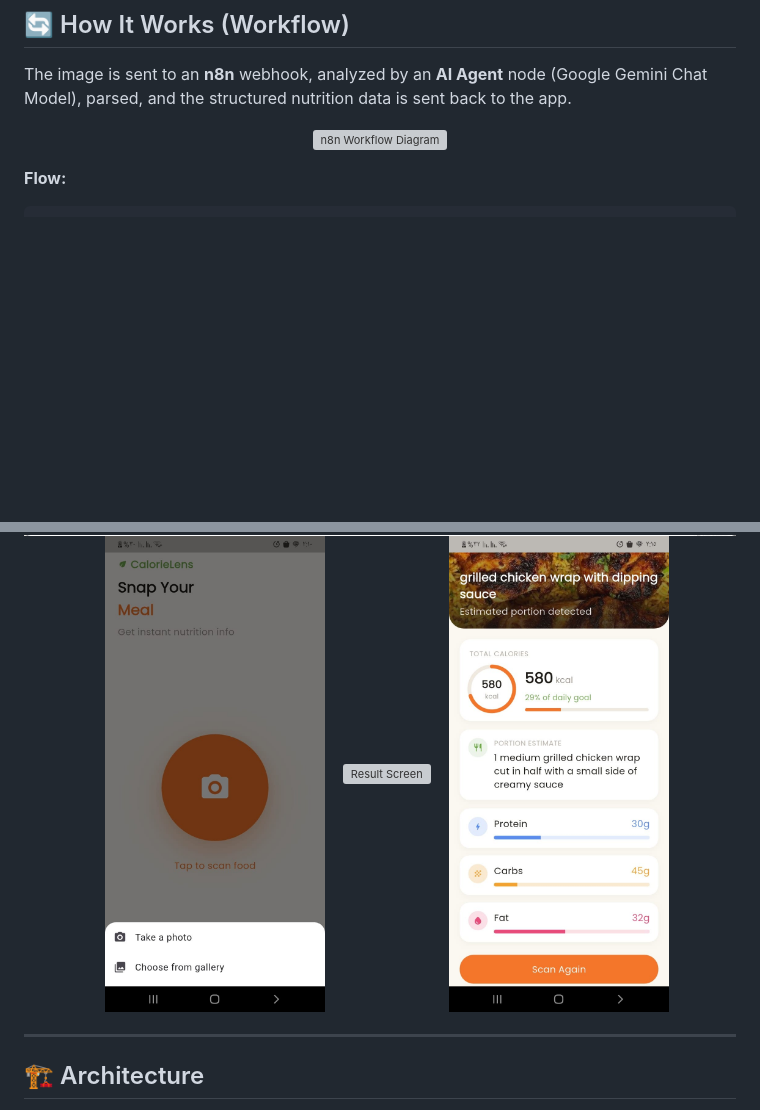
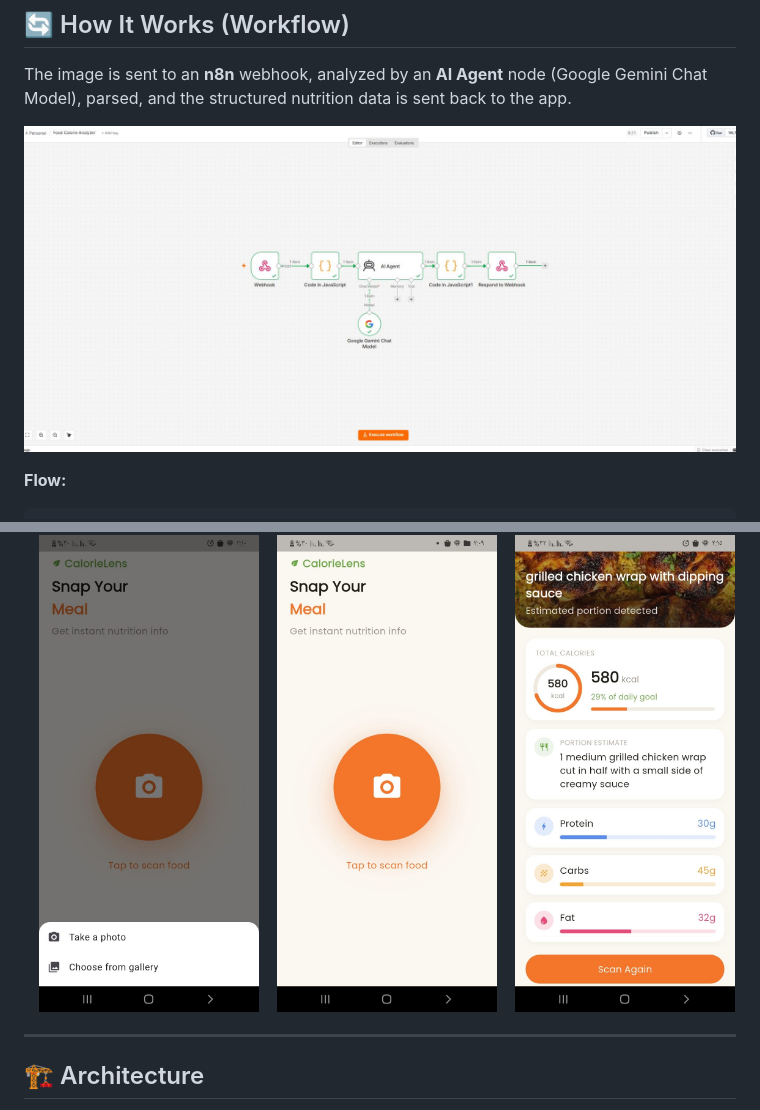
Before and after one commit to tokaahmed345/food-scanner-n8n, a Markdown page: README.md, 2 parts joined by grey strips. Drawn GitHub-style; blank space fills up the shorter version; grey boxes are pictures that could not be loaded.

Commit message:
readme file done

```diff
--- a/README.md
+++ b/README.md
@@ -10,7 +10,7 @@ A Flutter app that lets you snap a photo of your meal and instantly get an AI-po
 The image is sent to an **n8n** webhook, analyzed by an **AI Agent** node (Google Gemini Chat Model), parsed, and the structured nutrition data is sent back to the app.
 
 <p align="center">
-  <img src="assets/readme/n8n_workflow.png" alt="n8n Workflow Diagram" width="800"/>
+  <img src="screenshots/n8n.JPG" alt="n8n Workflow Diagram" width="800"/>
 </p>
 
 **Flow:**
@@ -30,7 +27,7 @@ Flutter App → Webhook → Prepare Image → AI Agent (Gemini) → Code (parse
   &nbsp;&nbsp;
   <img src="screenshots/scan.jpeg" alt="Scanning Animation" width="220"/>
   &nbsp;&nbsp;
-  <img src="screenshots/scanmeal.jpeg.jpeg" alt="Result Screen" width="220"/>
+  <img src="screenshots/scanmeal.jpeg" alt="Result Screen" width="220"/>
   &nbsp;&nbsp;
 
   <img src="screenshots/result_scan.jpeg" alt="Result Screen" width="220"/>
```
Also changed, not shown: other parts of README.md (+0 -3 lines).
